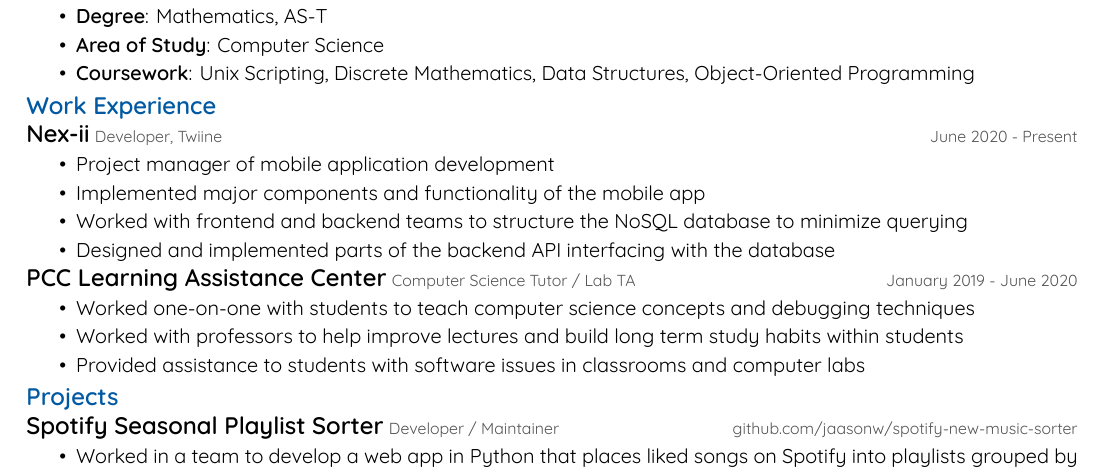
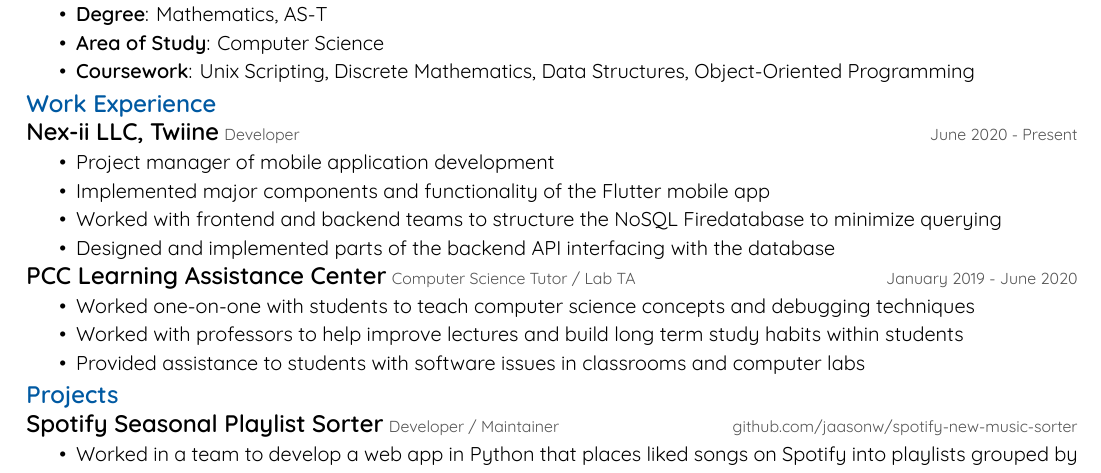
Before and after one commit to jaasonw/resume, a LaTeX CV (files/resume.tex): part of the page, cut so that both start at the same text. Compiled offline with XeLaTeX.

Commit message:
some revisions

```diff
--- a/files/resume.tex
+++ b/files/resume.tex
@@ -73,11 +73,11 @@
 \end{itemize}
 \hfill
 \section*{Work Experience}
-\resumesection{Nex-ii}{Developer, Twiine}{June 2020 - Present}
+\resumesection{Nex-ii LLC, Twiine}{Developer}{June 2020 - Present}
 \begin{itemize}
     \item Project manager of mobile application development
-    \item Implemented major components and functionality of the mobile app
-    \item Worked with frontend and backend teams to structure the NoSQL database to minimize querying
+    \item Implemented major components and functionality of the Flutter mobile app
+    \item Worked with frontend and backend teams to structure the NoSQL Firedatabase to minimize querying
     \item Designed and implemented parts of the backend API interfacing with the database
 \end{itemize}
 \resumesection{PCC Learning Assistance Center}{Computer Science Tutor / Lab TA}{January 2019 - June 2020}
```
Also changed, not shown: files/resume.pdf.
